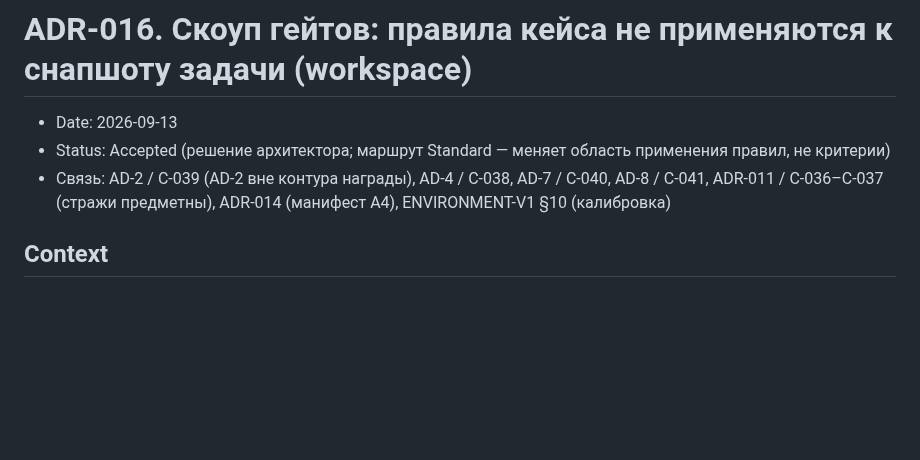
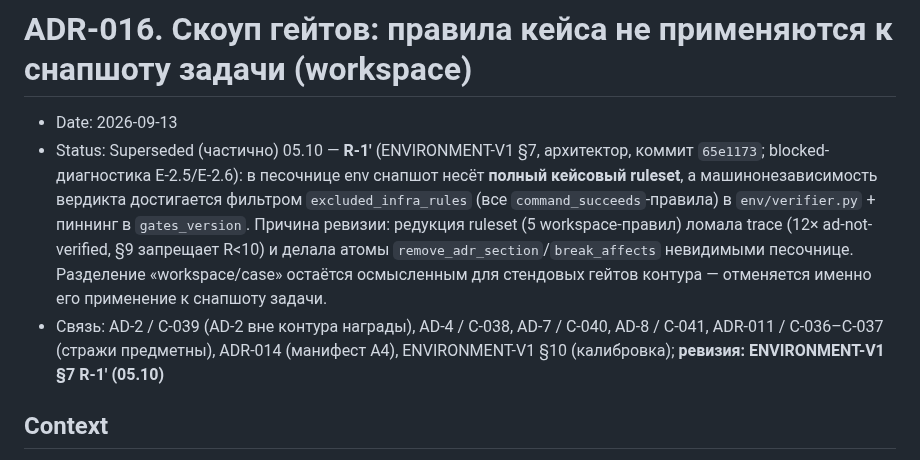
Before and after one commit to romannekrasovaillm/axiom, a Markdown page: docs/adr/ADR-016-skoup-geytov-pravila-keysa-ne-primenyayutsya-k-snapshotu-zadachi-workspace.md, the part around the change. Rendered like a GitHub page; blank space fills up the shorter version.

```diff
--- a/docs/adr/ADR-016-skoup-geytov-pravila-keysa-ne-primenyayutsya-k-snapshotu-zadachi-workspace.md
+++ b/docs/adr/ADR-016-skoup-geytov-pravila-keysa-ne-primenyayutsya-k-snapshotu-zadachi-workspace.md
@@ -1,8 +1,8 @@
 # ADR-016. Скоуп гейтов: правила кейса не применяются к снапшоту задачи (workspace)
 
 - Date: 2026-09-13
-- Status: Accepted (решение архитектора; маршрут Standard — меняет область применения правил, не критерии)
-- Связь: AD-2 / C-039 (AD-2 вне контура награды), AD-4 / C-038, AD-7 / C-040, AD-8 / C-041, ADR-011 / C-036–C-037 (стражи предметны), ADR-014 (манифест A4), ENVIRONMENT-V1 §10 (калибровка)
+- Status: Superseded (частично) 05.10 — **R-1'** (ENVIRONMENT-V1 §7, архитектор, коммит `65e1173`; blocked-диагностика E-2.5/E-2.6): в песочнице env снапшот несёт **полный кейсовый ruleset**, а машинонезависимость вердикта достигается фильтром `excluded_infra_rules` (все `command_succeeds`-правила) в `env/verifier.py` + пиннинг в `gates_version`. Причина ревизии: редукция ruleset (5 workspace-правил) ломала trace (12× ad-not-verified, §9 запрещает R<10) и делала атомы `remove_adr_section`/`break_affects` невидимыми песочнице. Разделение «workspace/case» остаётся осмысленным для стендовых гейтов контура — отменяется именно его применение к снапшоту задачи.
+- Связь: AD-2 / C-039 (AD-2 вне контура награды), AD-4 / C-038, AD-7 / C-040, AD-8 / C-041, ADR-011 / C-036–C-037 (стражи предметны), ADR-014 (манифест A4), ENVIRONMENT-V1 §10 (калибровка); **ревизия: ENVIRONMENT-V1 §7 R-1' (05.10)**
 
 ## Context
 
```
Also changed, not shown: docs/adr/ADR-030-hf-kanal-publikacii-artefaktov-axiom.md (+10 -2 lines), evidence/hf-publications.md (added, +11 -0 lines).
